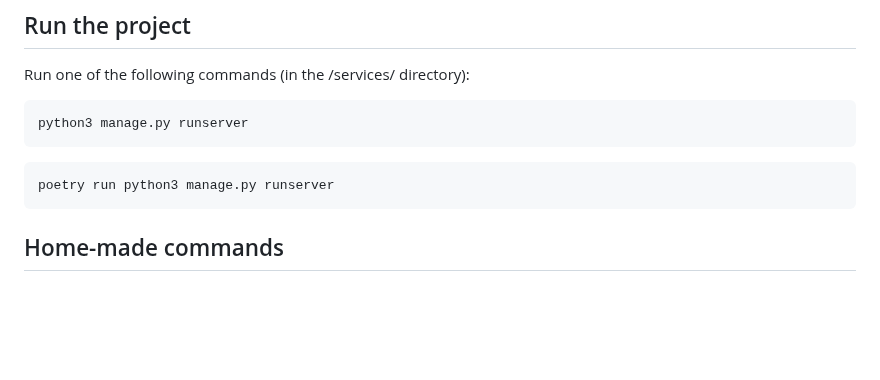
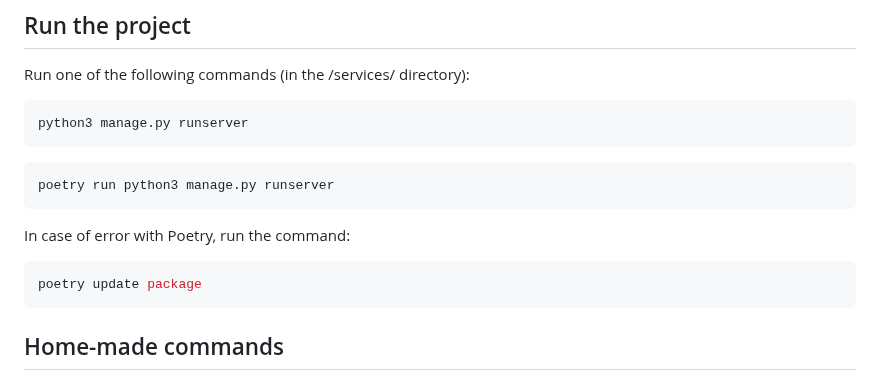
Before and after one commit to kkf017/EnergyResource, a Markdown page: README.md, the part around the change. Rendered like a GitHub page; blank space fills up the shorter version.

````diff
--- a/README.md
+++ b/README.md
@@ -27,6 +27,10 @@ python3 manage.py runserver
 ```
 ```python
 poetry run python3 manage.py runserver
+```
+In case of error with Poetry, run the command:
+```python
+poetry update package
 ```
 
 ## Home-made commands
````
